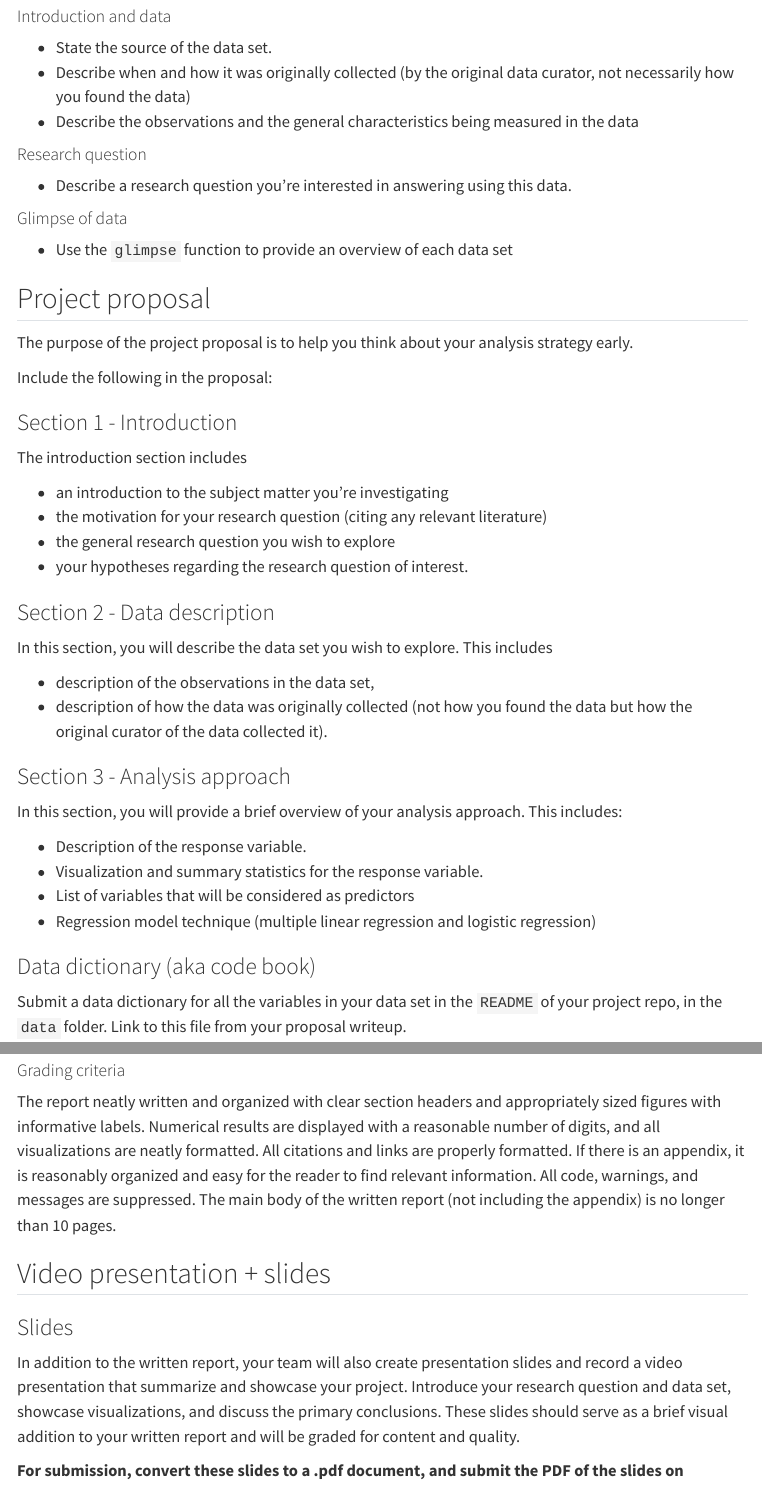
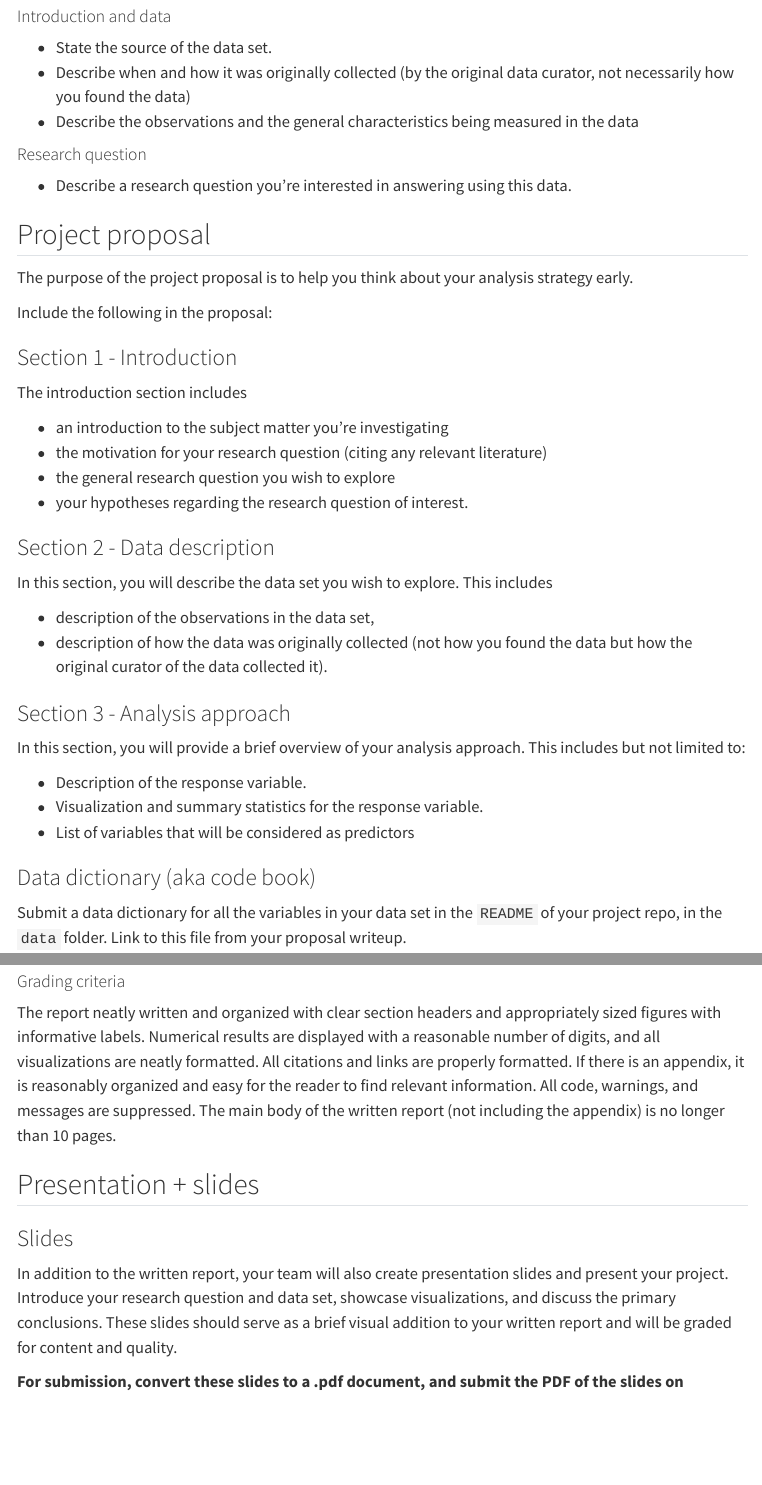
Before and after one commit to Bovi-analytics/BeastAndBytes, a Quarto document (project-description.qmd): the page in a window 1100 px wide, from 790 px down, and a second part further down, joined at a grey line. Rendered offline with R 4.5, knitr and Pandoc in place of Quarto, with nearby package versions; menus at the side of the page are left out.

Commit message:
Update project-description.qmd

```diff
--- a/project-description.qmd
+++ b/project-description.qmd
@@ -45,9 +45,6 @@ The four primary deliverables for the final project are
 
 -   Describe a research question you're interested in answering using this data.
 
-#### Glimpse of data
-
--   Use the `glimpse` function to provide an overview of each data set
 
 ## Project proposal {#project-proposal}
 
@@ -73,12 +70,11 @@ In this section, you will describe the data set you wish to explore. This includ
 
 ### Section 3 - Analysis approach
 
-In this section, you will provide a brief overview of your analysis approach. This includes:
+In this section, you will provide a brief overview of your analysis approach. This includes but not limited to:
 
 -   Description of the response variable.
 -   Visualization and summary statistics for the response variable.
 -   List of variables that will be considered as predictors
--   Regression model technique (multiple linear regression and logistic regression)
 
 ### Data dictionary (aka code book)
 
@@ -192,11 +188,11 @@ This is an assessment of the overall presentation and formatting of the written
 
 The report neatly written and organized with clear section headers and appropriately sized figures with informative labels. Numerical results are displayed with a reasonable number of digits, and all visualizations are neatly formatted. All citations and links are properly formatted. If there is an appendix, it is reasonably organized and easy for the reader to find relevant information. All code, warnings, and messages are suppressed. The main body of the written report (not including the appendix) is no longer than 10 pages.
 
-## Video presentation + slides
+## Presentation + slides
 
 ### Slides
 
-In addition to the written report, your team will also create presentation slides and record a video presentation that summarize and showcase your project. Introduce your research question and data set, showcase visualizations, and discuss the primary conclusions. These slides should serve as a brief visual addition to your written report and will be graded for content and quality.
+In addition to the written report, your team will also create presentation slides and present your project. Introduce your research question and data set, showcase visualizations, and discuss the primary conclusions. These slides should serve as a brief visual addition to your written report and will be graded for content and quality.
 
 **For submission, convert these slides to a .pdf document, and submit the PDF of the slides on Gradescope.**
 
```
